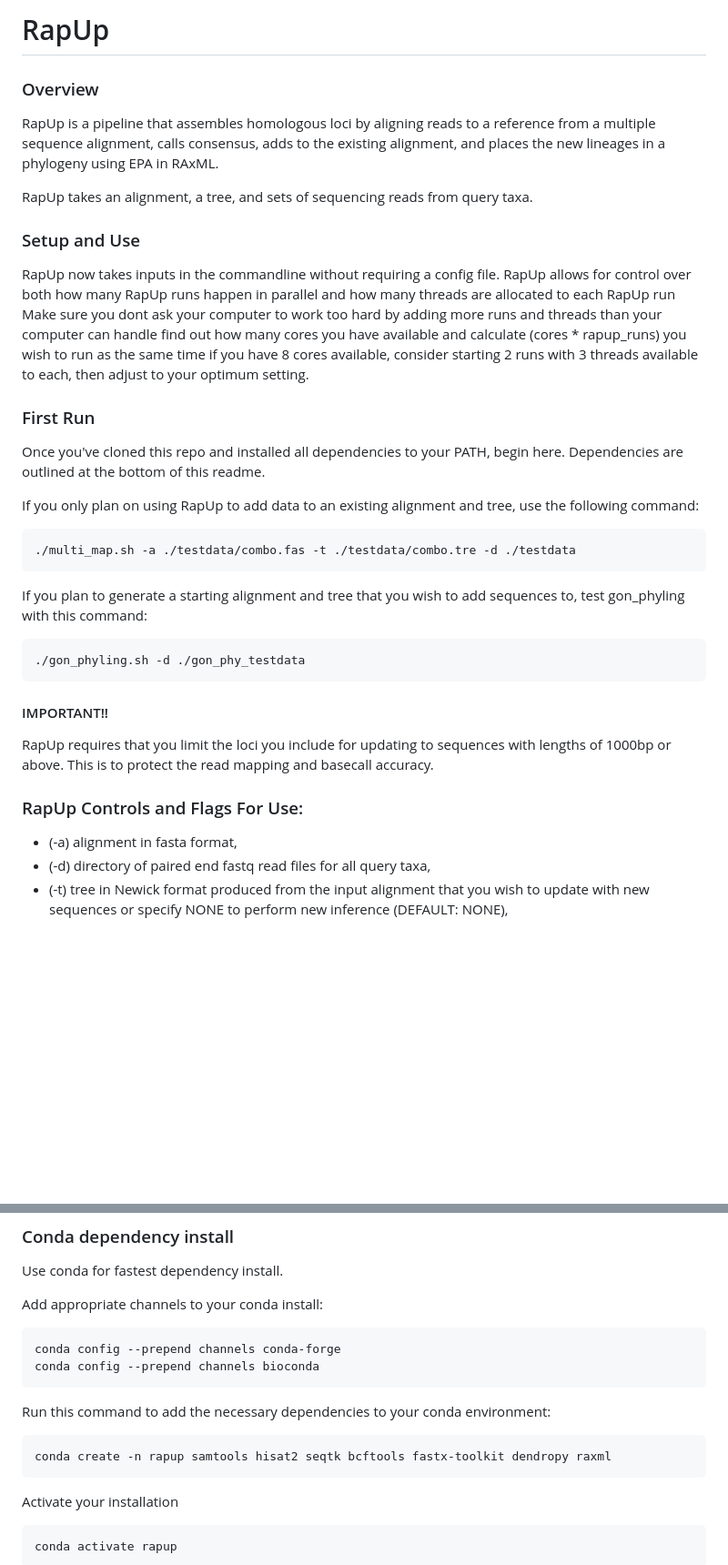
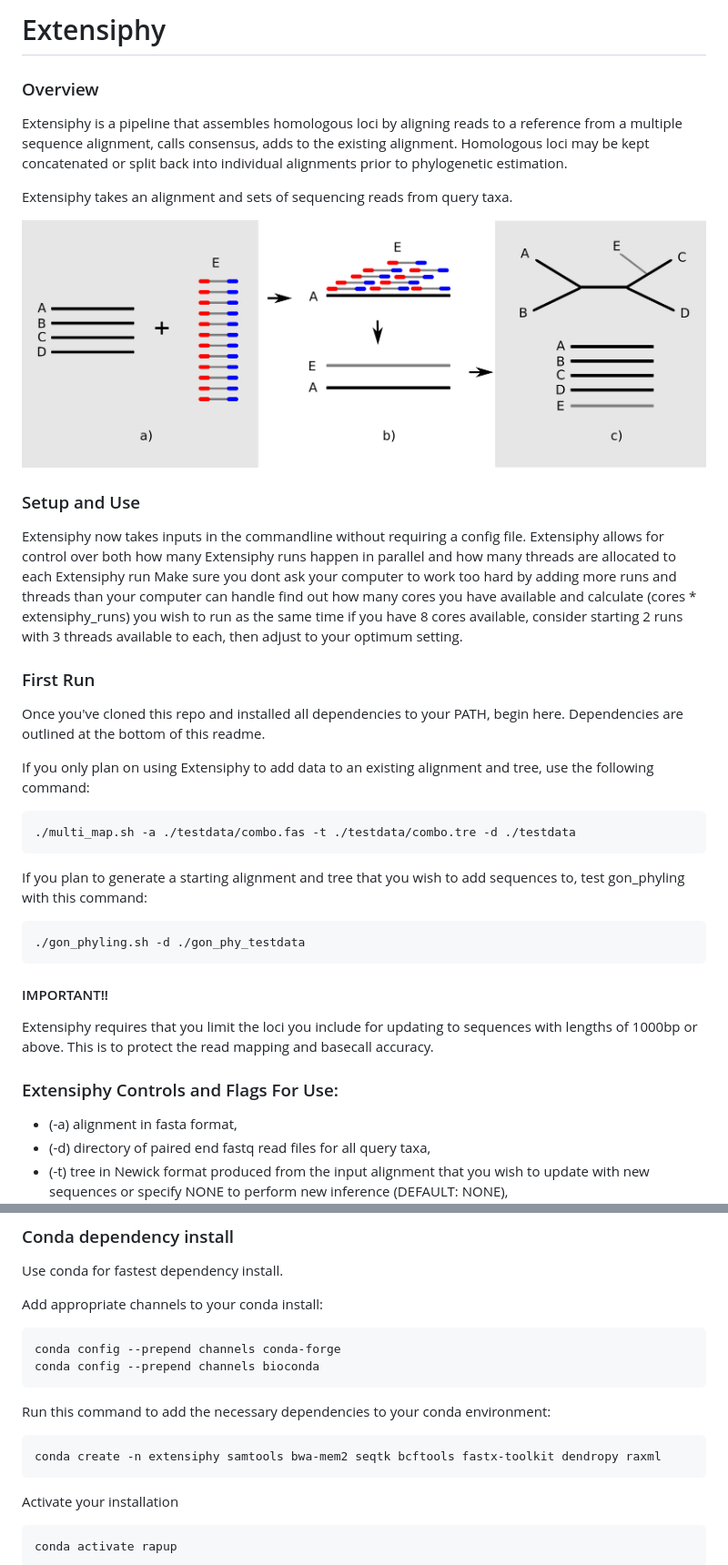
Before and after one commit to McTavishLab/extensiphy, a Markdown page: README.md, 2 parts joined by grey strips. Shown: that part at 91% size. GitHub-like rendering; pictures changed too: doc/images/EP_workflow_2.png (added); blank space fills up the shorter version.

Commit message:
updated names and added workflow image

````diff
--- a/README.md
+++ b/README.md
@@ -1,24 +1,26 @@
-# RapUp
+# Extensiphy
 ### Overview
 
-RapUp is a pipeline that assembles homologous loci by aligning reads to a reference from a multiple sequence alignment, calls consensus, adds to the existing alignment, and places the new lineages in a phylogeny using EPA in RAxML.
+Extensiphy is a pipeline that assembles homologous loci by aligning reads to a reference from a multiple sequence alignment, calls consensus, adds to the existing alignment. Homologous loci may be kept concatenated or split back into individual alignments prior to phylogenetic estimation.
 
-RapUp takes an alignment, a tree, and sets of sequencing reads from query taxa.
+Extensiphy takes an alignment and sets of sequencing reads from query taxa.
+
+![Extensiphy_worlflow](./doc/images/EP_workflow_2.png)
 
 ### Setup and Use
 
-RapUp now takes inputs in the commandline without requiring a config file.
-RapUp allows for control over both how many RapUp runs happen
-in parallel and how many threads are allocated to each RapUp run
+Extensiphy now takes inputs in the commandline without requiring a config file.
+Extensiphy allows for control over both how many Extensiphy runs happen
+in parallel and how many threads are allocated to each Extensiphy run
 Make sure you dont ask your computer to work too hard by adding more runs and threads than your computer can handle
-find out how many cores you have available and calculate (cores * rapup_runs) you wish to run as the same time
+find out how many cores you have available and calculate (cores * extensiphy_runs) you wish to run as the same time
 if you have 8 cores available, consider starting 2 runs with 3 threads available to each,
 then adjust to your optimum setting.
 
 ### First Run
 Once you've cloned this repo and installed all dependencies to your PATH, begin here. Dependencies are outlined at the bottom of this readme.
 
-If you only plan on using RapUp to add data to an existing alignment and tree, use the following command:
+If you only plan on using Extensiphy to add data to an existing alignment and tree, use the following command:
 
 ```bash
 ./multi_map.sh -a ./testdata/combo.fas -t ./testdata/combo.tre -d ./testdata
@@ -32,9 +34,9 @@ If you plan to generate a starting alignment and tree that you wish to add seque
 
 #### IMPORTANT!!
 
-RapUp requires that you limit the loci you include for updating to sequences with lengths of 1000bp or above. This is to protect the read mapping and basecall accuracy.
+Extensiphy requires that you limit the loci you include for updating to sequences with lengths of 1000bp or above. This is to protect the read mapping and basecall accuracy.
 
-### RapUp Controls and Flags For Use:
+### Extensiphy Controls and Flags For Use:
 
 - (-a) alignment in fasta format,
 - (-d) directory of paired end fastq read files for all query taxa,
@@ -144,7 +146,7 @@ conda config --prepend channels bioconda
 Run this command to add the necessary dependencies to your conda environment:
 
 ```bash
-conda create -n rapup samtools hisat2 seqtk bcftools fastx-toolkit dendropy raxml
+conda create -n extensiphy samtools bwa-mem2 seqtk bcftools fastx-toolkit dendropy raxml
 ```
 
 Activate your installation
````
Also changed, not shown: other parts of README.md (+6 -6 lines).
